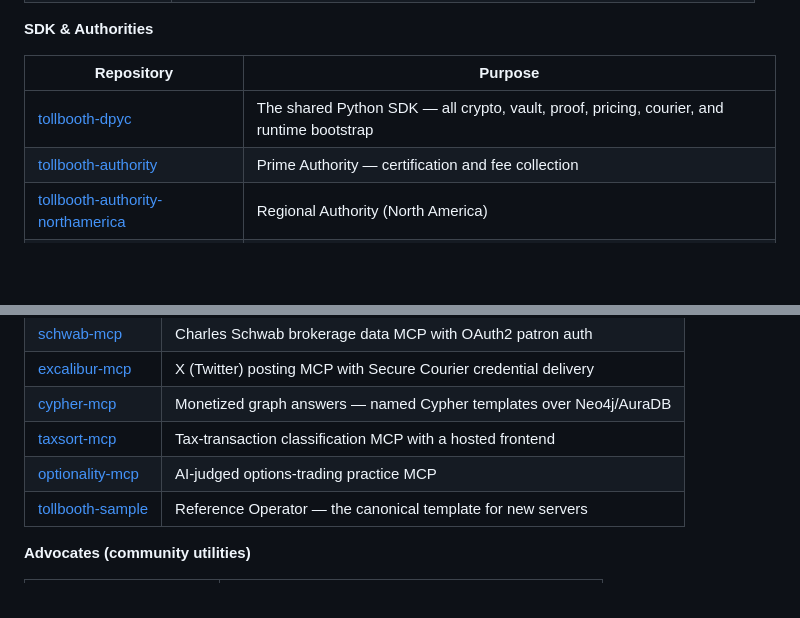
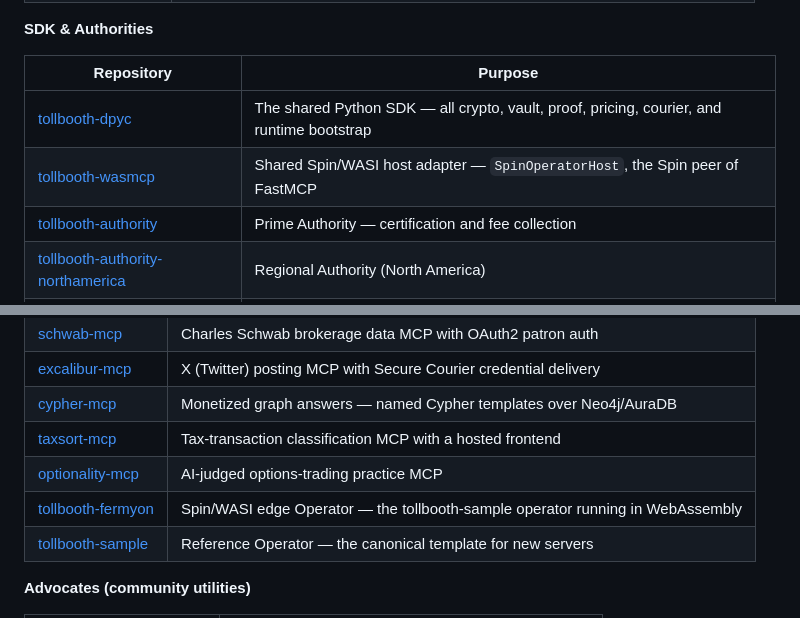
Before and after one commit to lonniev/dpyc-community, a Markdown page: README.md, 2 parts joined by grey strips. Drawn GitHub-style; blank space fills up the shorter version.

Commit message:
docs: sync README with current code
add tollbooth-fermyon operator row + tollbooth-wasmcp package row

Co-Authored-By: Claude Opus 4.8 (1M context) <noreply@anthropic.com>

```diff
--- a/README.md
+++ b/README.md
@@ -161,6 +161,7 @@ See [GOVERNANCE.md](https://github.com/lonniev/dpyc-community/blob/main/GOVERNAN
 | Repository | Purpose |
 |-----------|---------|
 | [tollbooth-dpyc](https://github.com/lonniev/tollbooth-dpyc) | The shared Python SDK — all crypto, vault, proof, pricing, courier, and runtime bootstrap |
+| [tollbooth-wasmcp](https://github.com/lonniev/tollbooth-wasmcp) | Shared Spin/WASI host adapter — `SpinOperatorHost`, the Spin peer of FastMCP |
 | [tollbooth-authority](https://github.com/lonniev/tollbooth-authority) | Prime Authority — certification and fee collection |
 | [tollbooth-authority-northamerica](https://github.com/lonniev/tollbooth-authority-northamerica) | Regional Authority (North America) |
 | [tollbooth-authority-newengland](https://github.com/lonniev/tollbooth-authority-newengland) | Sub-regional Authority (New England) |
@@ -175,6 +176,7 @@ See [GOVERNANCE.md](https://github.com/lonniev/dpyc-community/blob/main/GOVERNAN
 | [cypher-mcp](https://github.com/lonniev/cypher-mcp) | Monetized graph answers — named Cypher templates over Neo4j/AuraDB |
 | [taxsort-mcp](https://github.com/lonniev/taxsort-mcp) | Tax-transaction classification MCP with a hosted frontend |
 | [optionality-mcp](https://github.com/lonniev/optionality-mcp) | AI-judged options-trading practice MCP |
+| [tollbooth-fermyon](https://github.com/lonniev/tollbooth-fermyon) | Spin/WASI edge Operator — the tollbooth-sample operator running in WebAssembly |
 | [tollbooth-sample](https://github.com/lonniev/tollbooth-sample) | Reference Operator — the canonical template for new servers |
 
 **Advocates (community utilities)**
```
